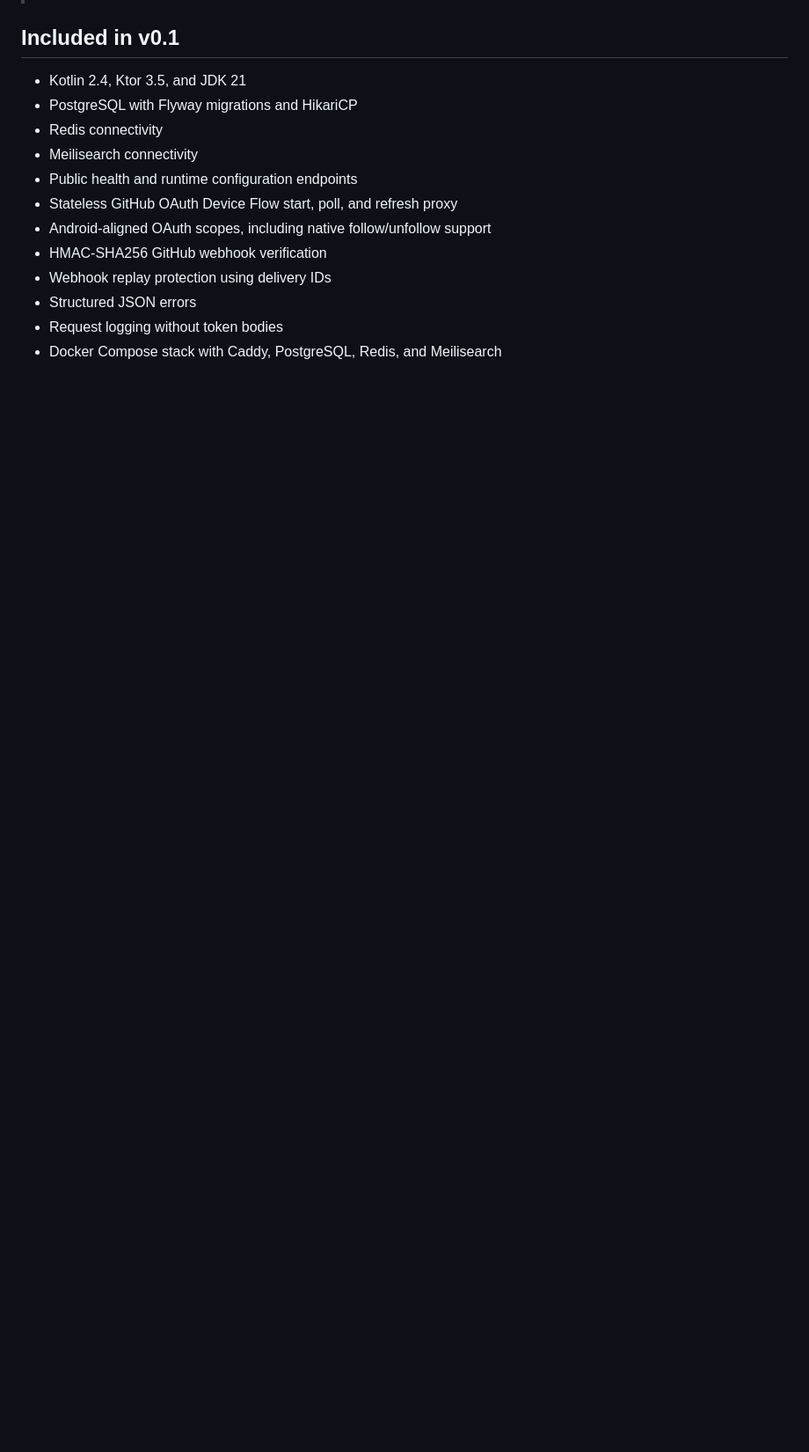
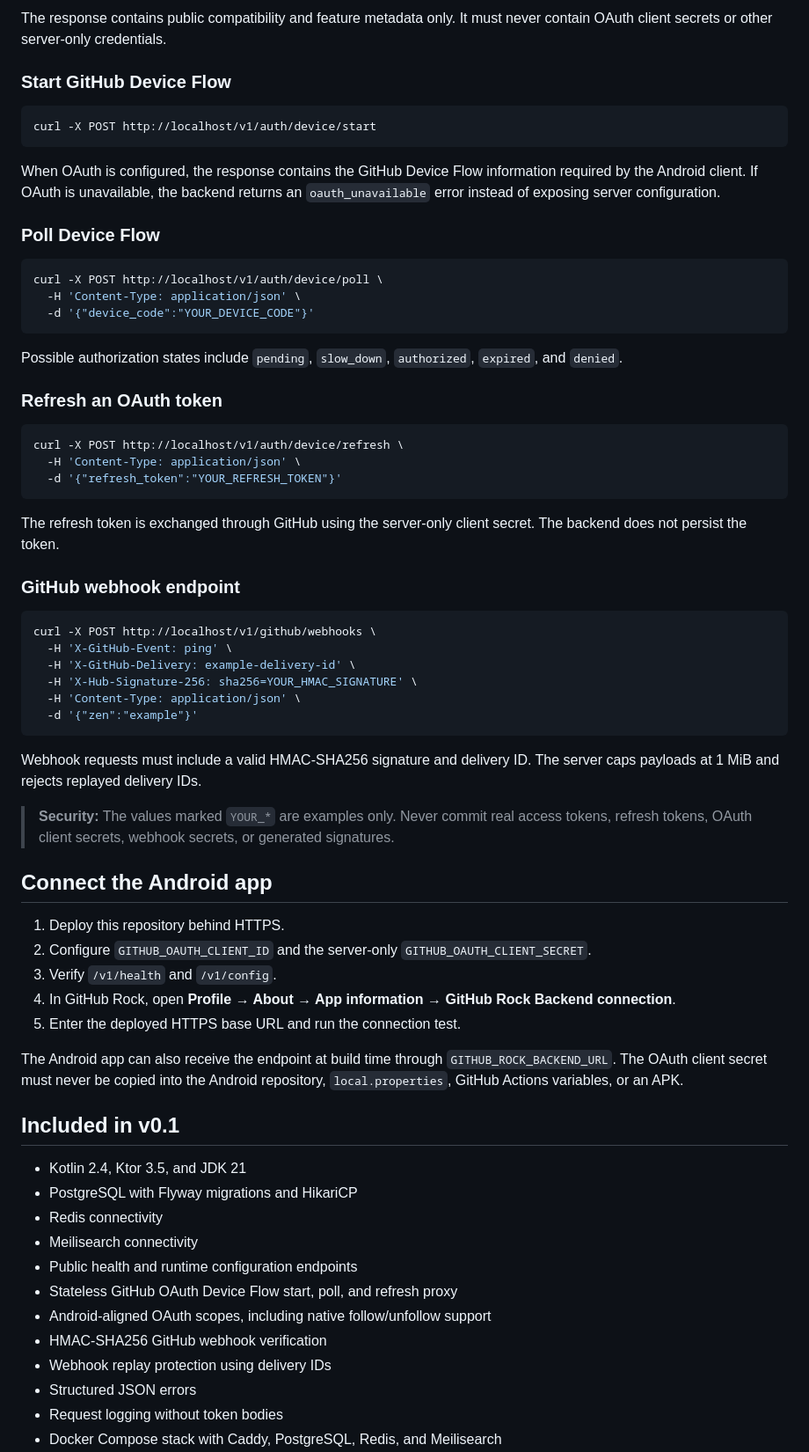
Before and after one commit to Sayanthrock-Developer/GitHub-Rock-Backend, a Markdown page: README.md, the part around one of its changes. Shown at 88% size. Drawn GitHub-style; blank space fills up the shorter version.

Commit message:
docs: improve backend README with API examples

````diff
--- a/README.md
+++ b/README.md
@@ -6,3 +75,57 @@ Production-oriented Kotlin/Ktor backend for the **GitHub Rock** Android develope
+The response contains public compatibility and feature metadata only. It must never contain OAuth client secrets or other server-only credentials.
+
+### Start GitHub Device Flow
+
+```bash
+curl -X POST http://localhost/v1/auth/device/start
+```
+
+When OAuth is configured, the response contains the GitHub Device Flow information required by the Android client. If OAuth is unavailable, the backend returns an `oauth_unavailable` error instead of exposing server configuration.
+
+### Poll Device Flow
+
+```bash
+curl -X POST http://localhost/v1/auth/device/poll \
+  -H 'Content-Type: application/json' \
+  -d '{"device_code":"YOUR_DEVICE_CODE"}'
+```
+
+Possible authorization states include `pending`, `slow_down`, `authorized`, `expired`, and `denied`.
+
+### Refresh an OAuth token
+
+```bash
+curl -X POST http://localhost/v1/auth/device/refresh \
+  -H 'Content-Type: application/json' \
+  -d '{"refresh_token":"YOUR_REFRESH_TOKEN"}'
+```
+
+The refresh token is exchanged through GitHub using the server-only client secret. The backend does not persist the token.
+
+### GitHub webhook endpoint
+
+```bash
+curl -X POST http://localhost/v1/github/webhooks \
+  -H 'X-GitHub-Event: ping' \
+  -H 'X-GitHub-Delivery: example-delivery-id' \
+  -H 'X-Hub-Signature-256: sha256=YOUR_HMAC_SIGNATURE' \
+  -H 'Content-Type: application/json' \
+  -d '{"zen":"example"}'
+```
+
+Webhook requests must include a valid HMAC-SHA256 signature and delivery ID. The server caps payloads at 1 MiB and rejects replayed delivery IDs.
+
+> **Security:** The values marked `YOUR_*` are examples only. Never commit real access tokens, refresh tokens, OAuth client secrets, webhook secrets, or generated signatures.
+
+## Connect the Android app
+
+1. Deploy this repository behind HTTPS.
+2. Configure `GITHUB_OAUTH_CLIENT_ID` and the server-only `GITHUB_OAUTH_CLIENT_SECRET`.
+3. Verify `/v1/health` and `/v1/config`.
+4. In GitHub Rock, open **Profile → About → App information → GitHub Rock Backend connection**.
+5. Enter the deployed HTTPS base URL and run the connection test.
+
+The Android app can also receive the endpoint at build time through `GITHUB_ROCK_BACKEND_URL`. The OAuth client secret must never be copied into the Android repository, `local.properties`, GitHub Actions variables, or an APK.
 
 ## Included in v0.1
 
````
Also changed, not shown: other parts of README.md (+69 -23 lines).
